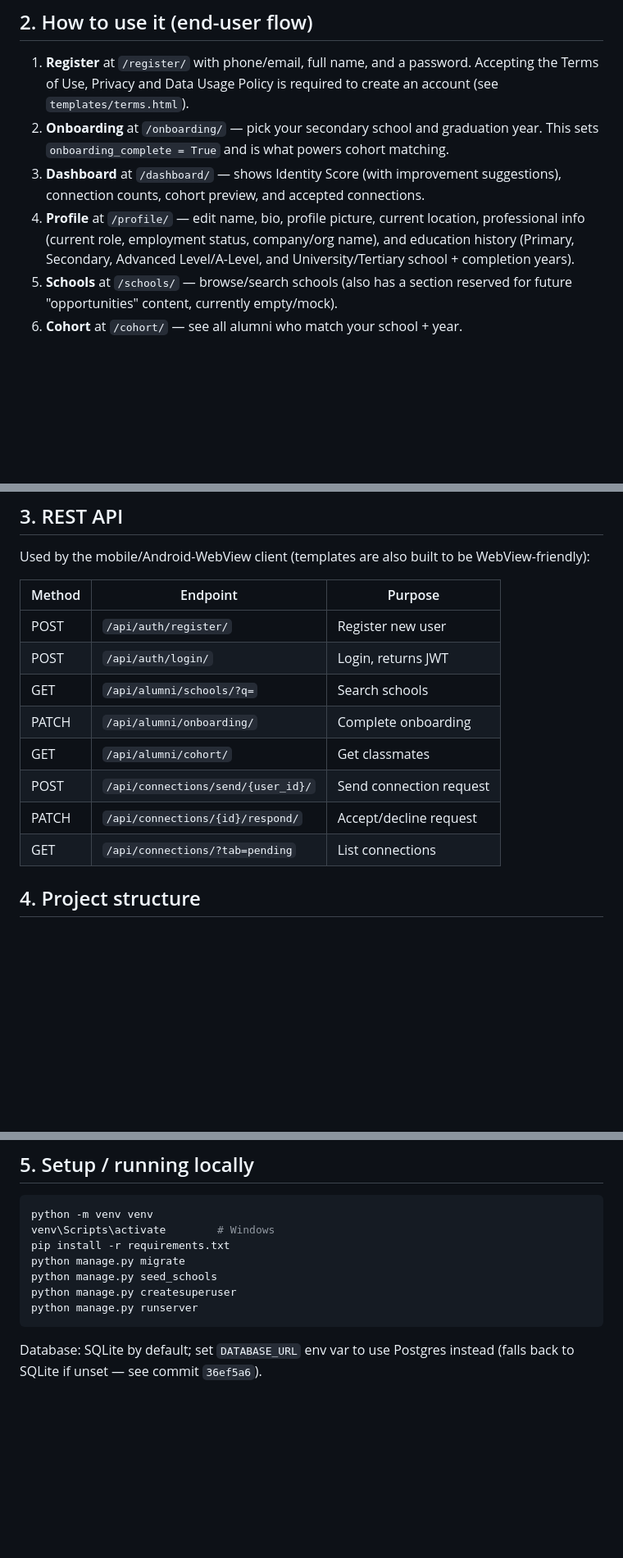
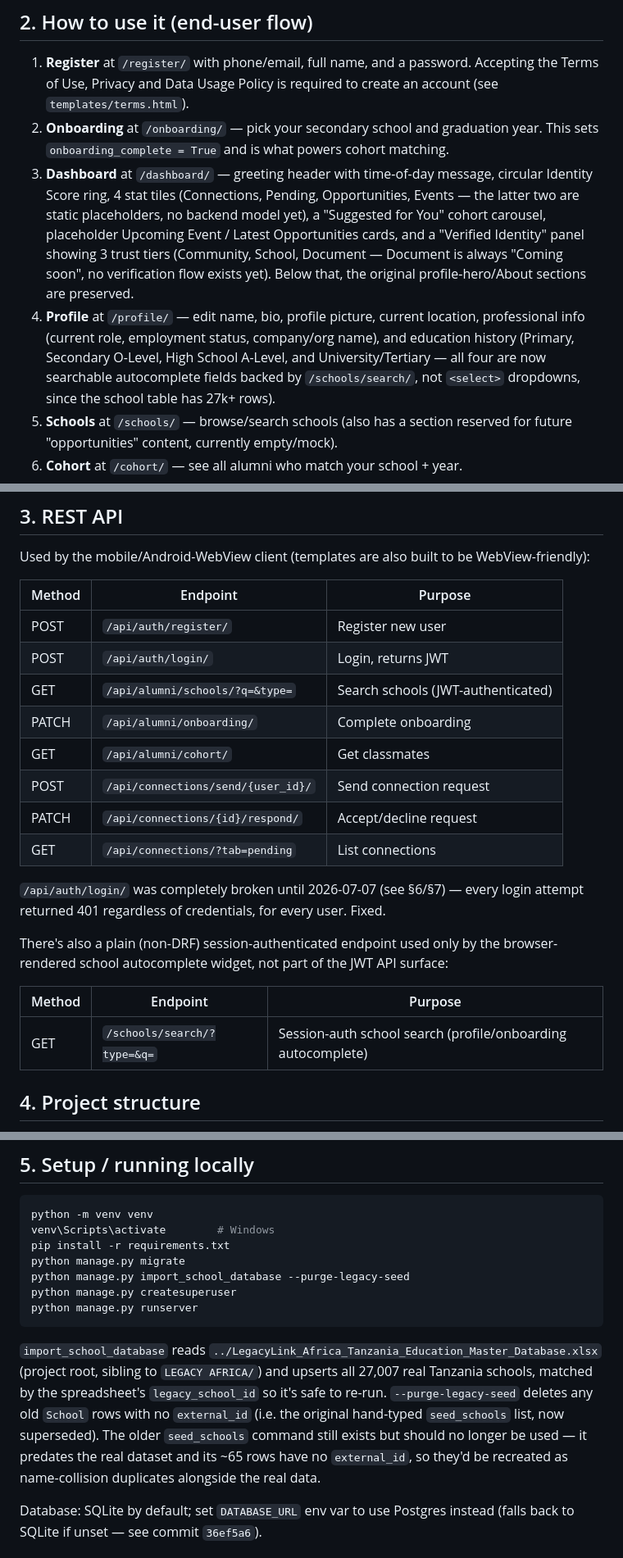
Before and after one commit to stevenakida/LEGACY_LINK_MAIN, a Markdown page: docs/DOCUMENTATION.md, 3 parts joined by grey strips. Shown at 82% size. GitHub-like rendering; blank space fills up the shorter version.

````diff
--- a/docs/DOCUMENTATION.md
+++ b/docs/DOCUMENTATION.md
@@ -37,12 +40,20 @@ Core concepts:
 2. **Onboarding** at `/onboarding/` — pick your secondary school and
    graduation year. This sets `onboarding_complete = True` and is what powers
    cohort matching.
-3. **Dashboard** at `/dashboard/` — shows Identity Score (with improvement
-   suggestions), connection counts, cohort preview, and accepted connections.
+3. **Dashboard** at `/dashboard/` — greeting header with time-of-day message,
+   circular Identity Score ring, 4 stat tiles (Connections, Pending,
+   Opportunities, Events — the latter two are static placeholders, no backend
+   model yet), a "Suggested for You" cohort carousel, placeholder Upcoming
+   Event / Latest Opportunities cards, and a "Verified Identity" panel showing
+   3 trust tiers (Community, School, Document — Document is always "Coming
+   soon", no verification flow exists yet). Below that, the original
+   profile-hero/About sections are preserved.
 4. **Profile** at `/profile/` — edit name, bio, profile picture, current
    location, professional info (current role, employment status, company/org
-   name), and education history (Primary, Secondary, Advanced Level/A-Level,
-   and University/Tertiary school + completion years).
+   name), and education history (Primary, Secondary O-Level, High School
+   A-Level, and University/Tertiary — all four are now searchable autocomplete
+   fields backed by `/schools/search/`, not `<select>` dropdowns, since the
+   school table has 27k+ rows).
 5. **Schools** at `/schools/` — browse/search schools (also has a section
    reserved for future "opportunities" content, currently empty/mock).
 6. **Cohort** at `/cohort/` — see all alumni who match your school + year.
@@ -65,12 +76,22 @@ WebView-friendly):
 |---|---|---|
 | POST | `/api/auth/register/` | Register new user |
 | POST | `/api/auth/login/` | Login, returns JWT |
-| GET | `/api/alumni/schools/?q=` | Search schools |
+| GET | `/api/alumni/schools/?q=&type=` | Search schools (JWT-authenticated) |
 | PATCH | `/api/alumni/onboarding/` | Complete onboarding |
 | GET | `/api/alumni/cohort/` | Get classmates |
 | POST | `/api/connections/send/{user_id}/` | Send connection request |
 | PATCH | `/api/connections/{id}/respond/` | Accept/decline request |
 | GET | `/api/connections/?tab=pending` | List connections |
+
+`/api/auth/login/` was completely broken until 2026-07-07 (see §6/§7) — every
+login attempt returned 401 regardless of credentials, for every user. Fixed.
+
+There's also a plain (non-DRF) session-authenticated endpoint used only by the
+browser-rendered school autocomplete widget, not part of the JWT API surface:
+
+| Method | Endpoint | Purpose |
+|---|---|---|
+| GET | `/schools/search/?type=&q=` | Session-auth school search (profile/onboarding autocomplete) |
 
 ## 4. Project structure
 
@@ -92,10 +113,20 @@ python -m venv venv
 venv\Scripts\activate        # Windows
 pip install -r requirements.txt
 python manage.py migrate
-python manage.py seed_schools
+python manage.py import_school_database --purge-legacy-seed
 python manage.py createsuperuser
 python manage.py runserver
 ```
+
+`import_school_database` reads
+`../LegacyLink_Africa_Tanzania_Education_Master_Database.xlsx` (project root,
+sibling to `LEGACY AFRICA/`) and upserts all 27,007 real Tanzania schools,
+matched by the spreadsheet's `legacy_school_id` so it's safe to re-run.
+`--purge-legacy-seed` deletes any old `School` rows with no `external_id`
+(i.e. the original hand-typed `seed_schools` list, now superseded). The older
+`seed_schools` command still exists but should no longer be used — it
+predates the real dataset and its ~65 rows have no `external_id`, so they'd
+be recreated as name-collision duplicates alongside the real data.
 
 Database: SQLite by default; set `DATABASE_URL` env var to use Postgres
 instead (falls back to SQLite if unset — see commit `36ef5a6`).
````
Also changed, not shown: other parts of docs/DOCUMENTATION.md (+48 -6 lines).
